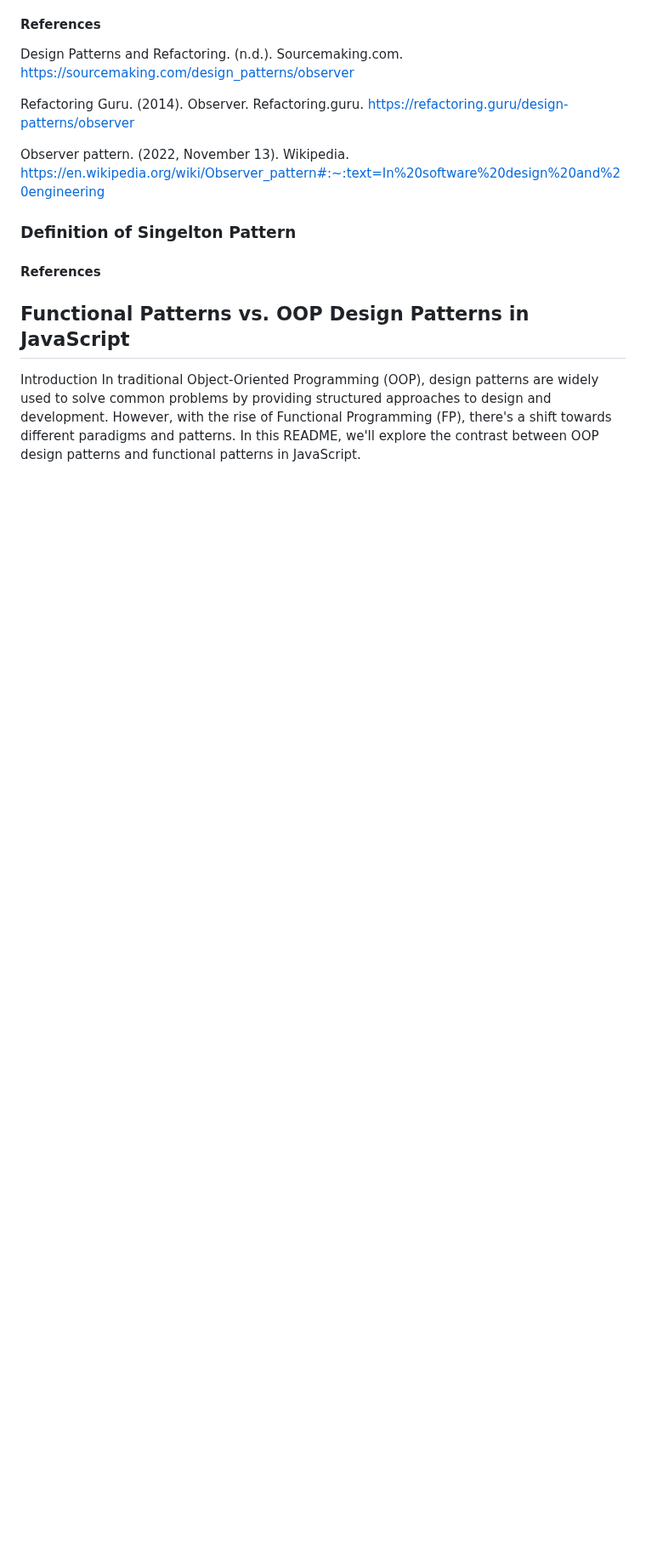
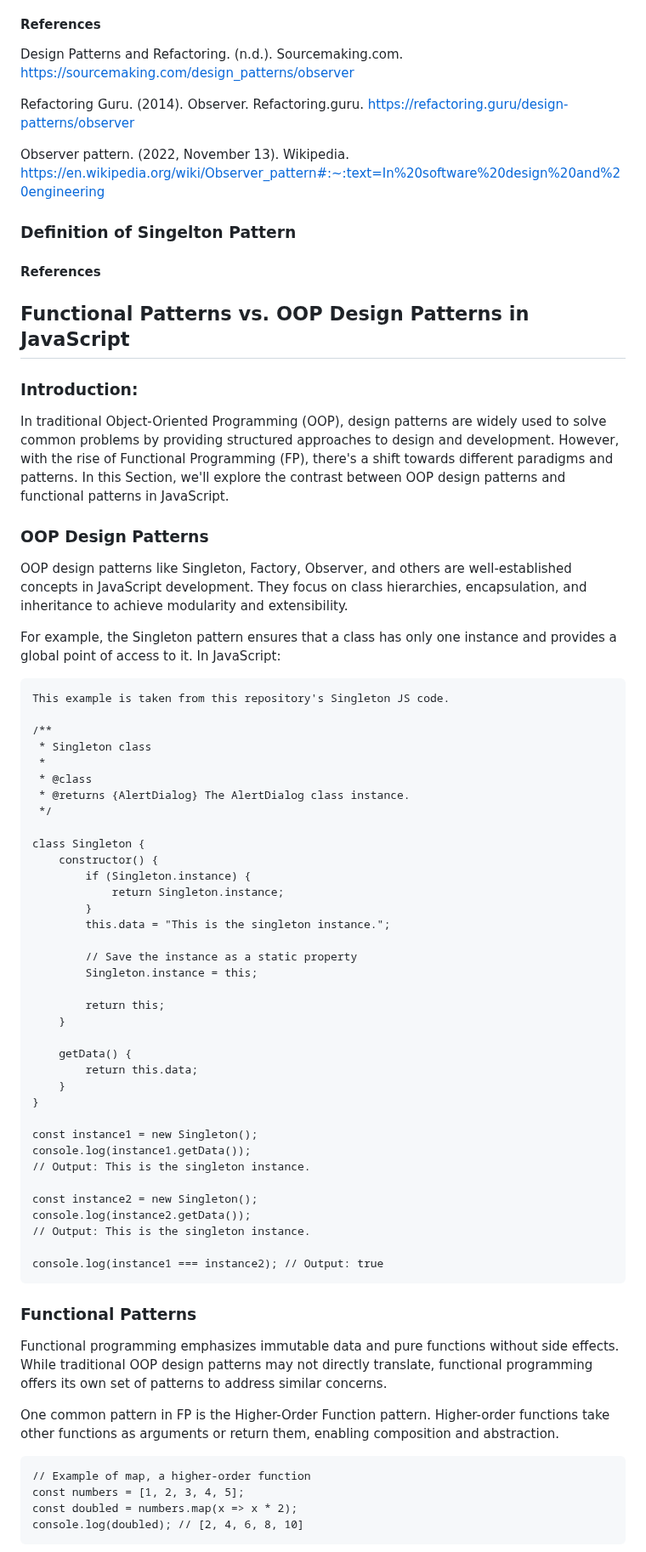
Before and after one commit to nic-dgl104-winter-2024/pattern-library, a Markdown page: README.md, the part around one of its changes. Shown at 85% size. Drawn GitHub-style; blank space fills up the shorter version.

Commit message:
Add other section for the comparison

````diff
--- a/README.md
+++ b/README.md
@@ -65,7 +65,64 @@ Observer pattern. (2022, November 13). Wikipedia. https://en.wikipedia.org/wiki/
 
 ## Functional Patterns vs. OOP Design Patterns in JavaScript
 
-Introduction
-In traditional Object-Oriented Programming (OOP), design patterns are widely used to solve common problems by providing structured approaches to design and development. However, with the rise of Functional Programming (FP), there's a shift towards different paradigms and patterns. In this README, we'll explore the contrast between OOP design patterns and functional patterns in JavaScript.
+### Introduction:
+
+In traditional Object-Oriented Programming (OOP), design patterns are widely used to solve common problems by providing structured approaches to design and development. However, with the rise of Functional Programming (FP), there's a shift towards different paradigms and patterns. In this Section, we'll explore the contrast between OOP design patterns and functional patterns in JavaScript.
+
+### OOP Design Patterns
+OOP design patterns like Singleton, Factory, Observer, and others are well-established concepts in JavaScript development. They focus on class hierarchies, encapsulation, and inheritance to achieve modularity and extensibility.
+
+For example, the Singleton pattern ensures that a class has only one instance and provides a global point of access to it. In JavaScript:
+
+```
+This example is taken from this repository's Singleton JS code.
+
+/**
+ * Singleton class
+ *
+ * @class
+ * @returns {AlertDialog} The AlertDialog class instance.
+ */
+
+class Singleton {
+	constructor() {
+		if (Singleton.instance) {
+			return Singleton.instance;
+		}
+		this.data = "This is the singleton instance.";
+
+		// Save the instance as a static property
+		Singleton.instance = this;
+
+		return this;
+	}
+
+	getData() {
+		return this.data;
+	}
+}
+
+const instance1 = new Singleton();
+console.log(instance1.getData());
+// Output: This is the singleton instance.
+
+const instance2 = new Singleton();
+console.log(instance2.getData());
+// Output: This is the singleton instance.
+
+console.log(instance1 === instance2); // Output: true
+```
+
+### Functional Patterns
+Functional programming emphasizes immutable data and pure functions without side effects. While traditional OOP design patterns may not directly translate, functional programming offers its own set of patterns to address similar concerns.
+
+One common pattern in FP is the Higher-Order Function pattern. Higher-order functions take other functions as arguments or return them, enabling composition and abstraction.
+
+```
+// Example of map, a higher-order function
+const numbers = [1, 2, 3, 4, 5];
+const doubled = numbers.map(x => x * 2);
+console.log(doubled); // [2, 4, 6, 8, 10]
+```
 
 
````
Also changed, not shown: other parts of README.md (+16 -0 lines).
